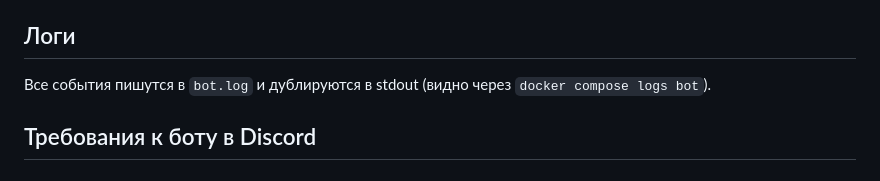
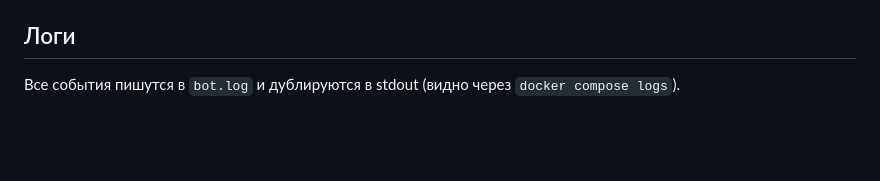
Before and after one commit to mamlik20/Albion-Discord-Bot-Objective, a Markdown page: README.md, the part around the change. Rendered like a GitHub page; blank space fills up the shorter version.

```diff
--- a/README.md
+++ b/README.md
@@ -105,6 +105,4 @@ docker compose up -d --build
 
 ## Логи
 
-Все события пишутся в `bot.log` и дублируются в stdout (видно через `docker compose logs bot`).
-
-## Требования к боту в Discord
+Все события пишутся в `bot.log` и дублируются в stdout (видно через `docker compose logs`).
```
